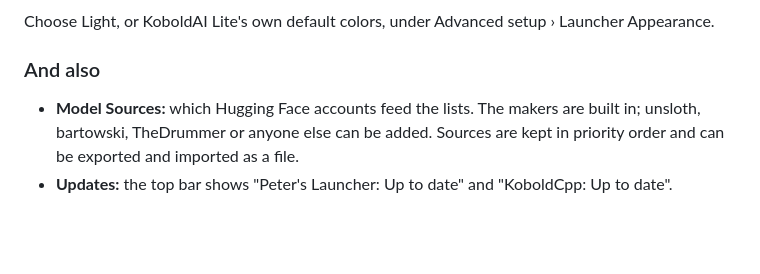
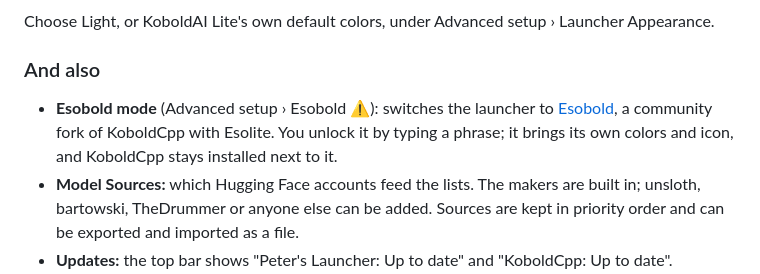
Before and after one commit to PeterPeet/KoboldCpp-Launcher, a Markdown page: README.md, the part around the change. Drawn GitHub-style; blank space fills up the shorter version.

```diff
--- a/README.md
+++ b/README.md
@@ -84,6 +84,10 @@ files, and any `.kcpps` or `.kcppt` can be imported.
 Choose Light, or KoboldAI Lite's own default colors, under Advanced setup › Launcher Appearance.
 
 ### And also
+- **Esobold mode** (Advanced setup › Esobold ⚠️): switches the launcher to
+  [Esobold](https://github.com/esolithe/esobold), a community fork of KoboldCpp with Esolite.
+  You unlock it by typing a phrase; it brings its own colors and icon, and KoboldCpp stays
+  installed next to it.
 - **Model Sources:** which Hugging Face accounts feed the lists. The makers are built in; unsloth,
   bartowski, TheDrummer or anyone else can be added. Sources are kept in priority order and can be
   exported and imported as a file.
```
Also changed, not shown: docs/DESIGN-NOTES.md (+16 -0 lines), src/assets/esobold-niko.png (added), 15 other files.
